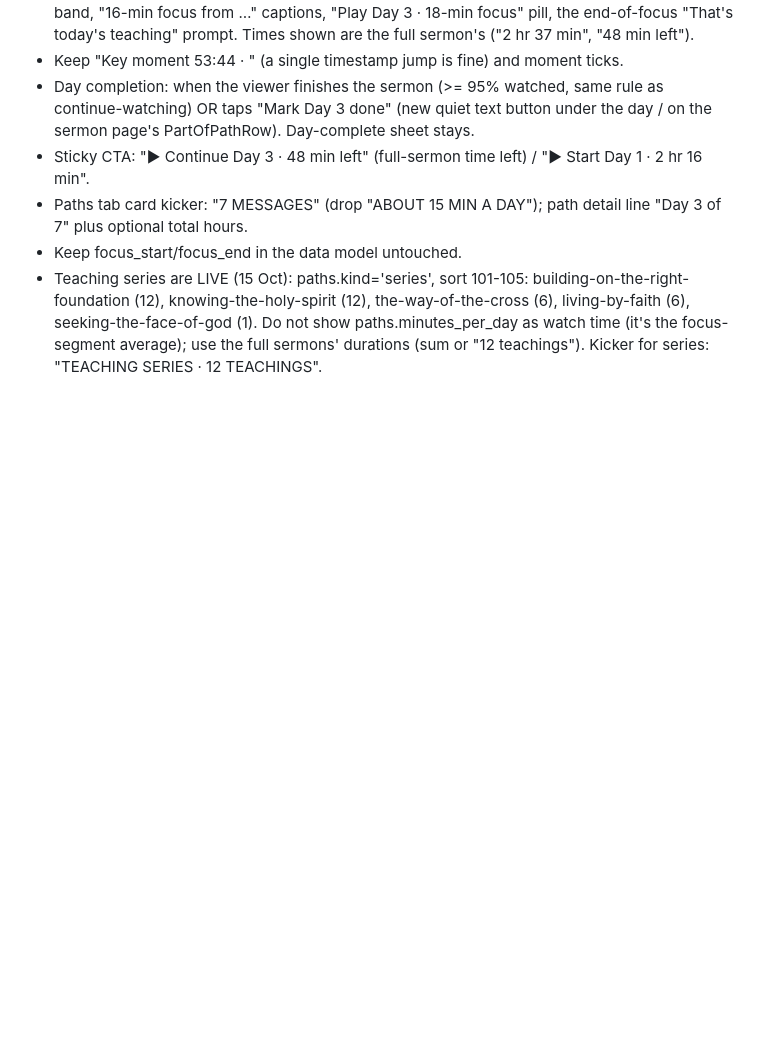
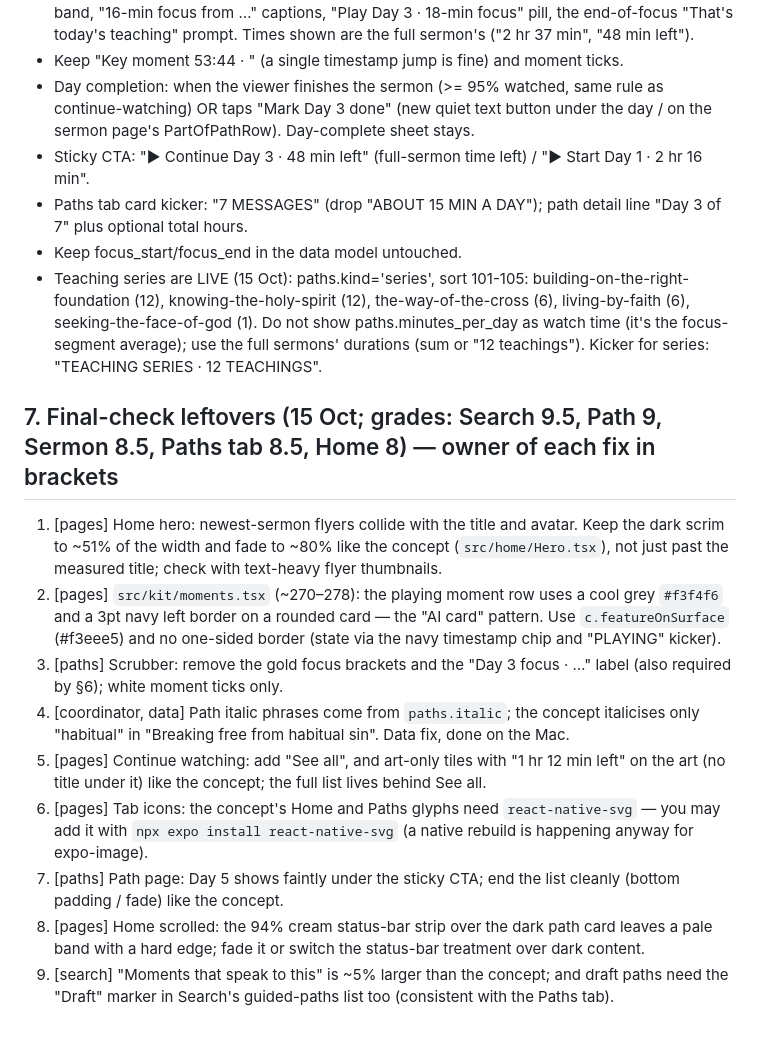
Before and after one commit to mshumba/aao-app, a Markdown page: reference/ui/next-ui-pass.md, the part around the change. Drawn GitHub-style; blank space fills up the shorter version.

Commit message:
Add the final check's leftovers to the redesign spec
Each of the nine remaining differences from the concept is assigned to the
cloud session that owns those files.

Co-Authored-By: Claude Opus 5.5 <noreply@anthropic.com>

```diff
--- a/reference/ui/next-ui-pass.md
+++ b/reference/ui/next-ui-pass.md
@@ -44,3 +44,14 @@ Owner: "when someone is in a path they should get the sermon in full and maybe w
 - Paths tab card kicker: "7 MESSAGES" (drop "ABOUT 15 MIN A DAY"); path detail line "Day 3 of 7" plus optional total hours.
 - Keep focus_start/focus_end in the data model untouched.
 - Teaching series are LIVE (15 Oct): paths.kind='series', sort 101-105: building-on-the-right-foundation (12), knowing-the-holy-spirit (12), the-way-of-the-cross (6), living-by-faith (6), seeking-the-face-of-god (1). Do not show paths.minutes_per_day as watch time (it's the focus-segment average); use the full sermons' durations (sum or "12 teachings"). Kicker for series: "TEACHING SERIES · 12 TEACHINGS".
+
+## 7. Final-check leftovers (15 Oct; grades: Search 9.5, Path 9, Sermon 8.5, Paths tab 8.5, Home 8) — owner of each fix in brackets
+1. [pages] Home hero: newest-sermon flyers collide with the title and avatar. Keep the dark scrim to ~51% of the width and fade to ~80% like the concept (`src/home/Hero.tsx`), not just past the measured title; check with text-heavy flyer thumbnails.
+2. [pages] `src/kit/moments.tsx` (~270–278): the playing moment row uses a cool grey `#f3f4f6` and a 3pt navy left border on a rounded card — the "AI card" pattern. Use `c.featureOnSurface` (#f3eee5) and no one-sided border (state via the navy timestamp chip and "PLAYING" kicker).
+3. [paths] Scrubber: remove the gold focus brackets and the "Day 3 focus · …" label (also required by §6); white moment ticks only.
+4. [coordinator, data] Path italic phrases come from `paths.italic`; the concept italicises only "habitual" in "Breaking free from habitual sin". Data fix, done on the Mac.
+5. [pages] Continue watching: add "See all", and art-only tiles with "1 hr 12 min left" on the art (no title under it) like the concept; the full list lives behind See all.
+6. [pages] Tab icons: the concept's Home and Paths glyphs need `react-native-svg` — you may add it with `npx expo install react-native-svg` (a native rebuild is happening anyway for expo-image).
+7. [paths] Path page: Day 5 shows faintly under the sticky CTA; end the list cleanly (bottom padding / fade) like the concept.
+8. [pages] Home scrolled: the 94% cream status-bar strip over the dark path card leaves a pale band with a hard edge; fade it or switch the status-bar treatment over dark content.
+9. [search] "Moments that speak to this" is ~5% larger than the concept; and draft paths need the "Draft" marker in Search's guided-paths list too (consistent with the Paths tab).
```
